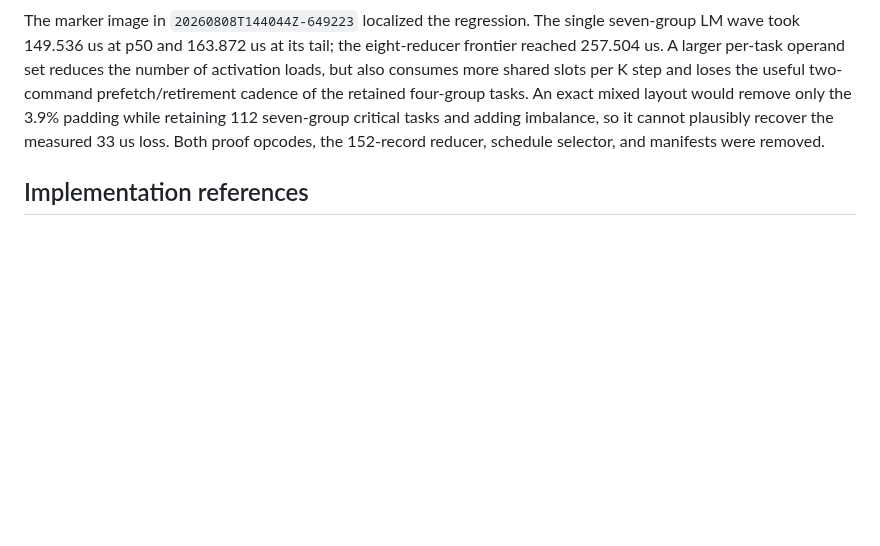
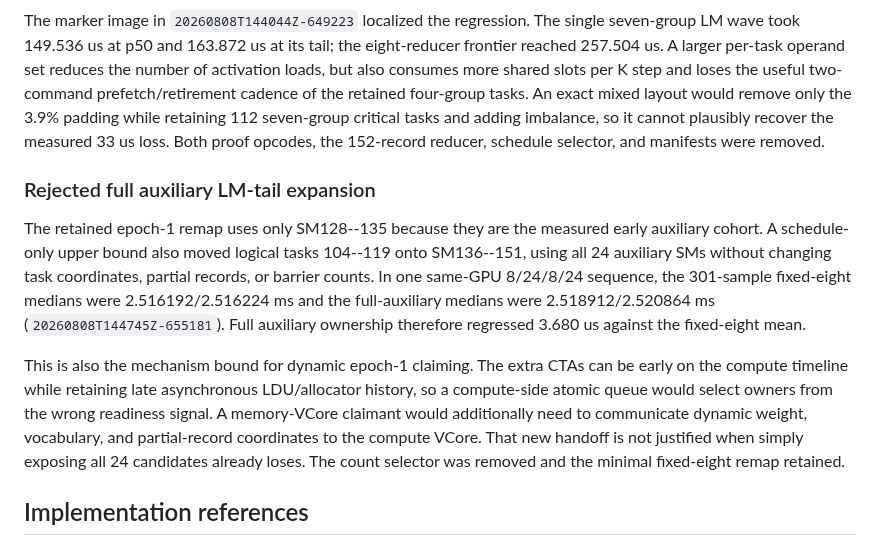
Before and after one commit to vdcores/vdcores, a Markdown page: benchmarks/README-blackwell.md, the part around the change. Drawn GitHub-style; blank space fills up the shorter version.

Commit message:
docs: reject full auxiliary LM offload

```diff
--- a/benchmarks/README-blackwell.md
+++ b/benchmarks/README-blackwell.md
@@ -1404,6 +1404,26 @@ padding while retaining 112 seven-group critical tasks and adding imbalance,
 so it cannot plausibly recover the measured 33 us loss.  Both proof opcodes,
 the 152-record reducer, schedule selector, and manifests were removed.
 
+### Rejected full auxiliary LM-tail expansion
+
+The retained epoch-1 remap uses only SM128--135 because they are the measured
+early auxiliary cohort.  A schedule-only upper bound also moved logical tasks
+104--119 onto SM136--151, using all 24 auxiliary SMs without changing task
+coordinates, partial records, or barrier counts.  In one same-GPU
+8/24/8/24 sequence, the 301-sample fixed-eight medians were
+2.516192/2.516224 ms and the full-auxiliary medians were
+2.518912/2.520864 ms (`20260808T144745Z-655181`).  Full auxiliary ownership
+therefore regressed 3.680 us against the fixed-eight mean.
+
+This is also the mechanism bound for dynamic epoch-1 claiming.  The extra
+CTAs can be early on the compute timeline while retaining late asynchronous
+LDU/allocator history, so a compute-side atomic queue would select owners from
+the wrong readiness signal.  A memory-VCore claimant would additionally need
+to communicate dynamic weight, vocabulary, and partial-record coordinates to
+the compute VCore.  That new handoff is not justified when simply exposing all
+24 candidates already loses.  The count selector was removed and the minimal
+fixed-eight remap retained.
+
 ## Implementation references
 
 The retained implementation follows the SM100 programming model and UMMA/TMEM
```
